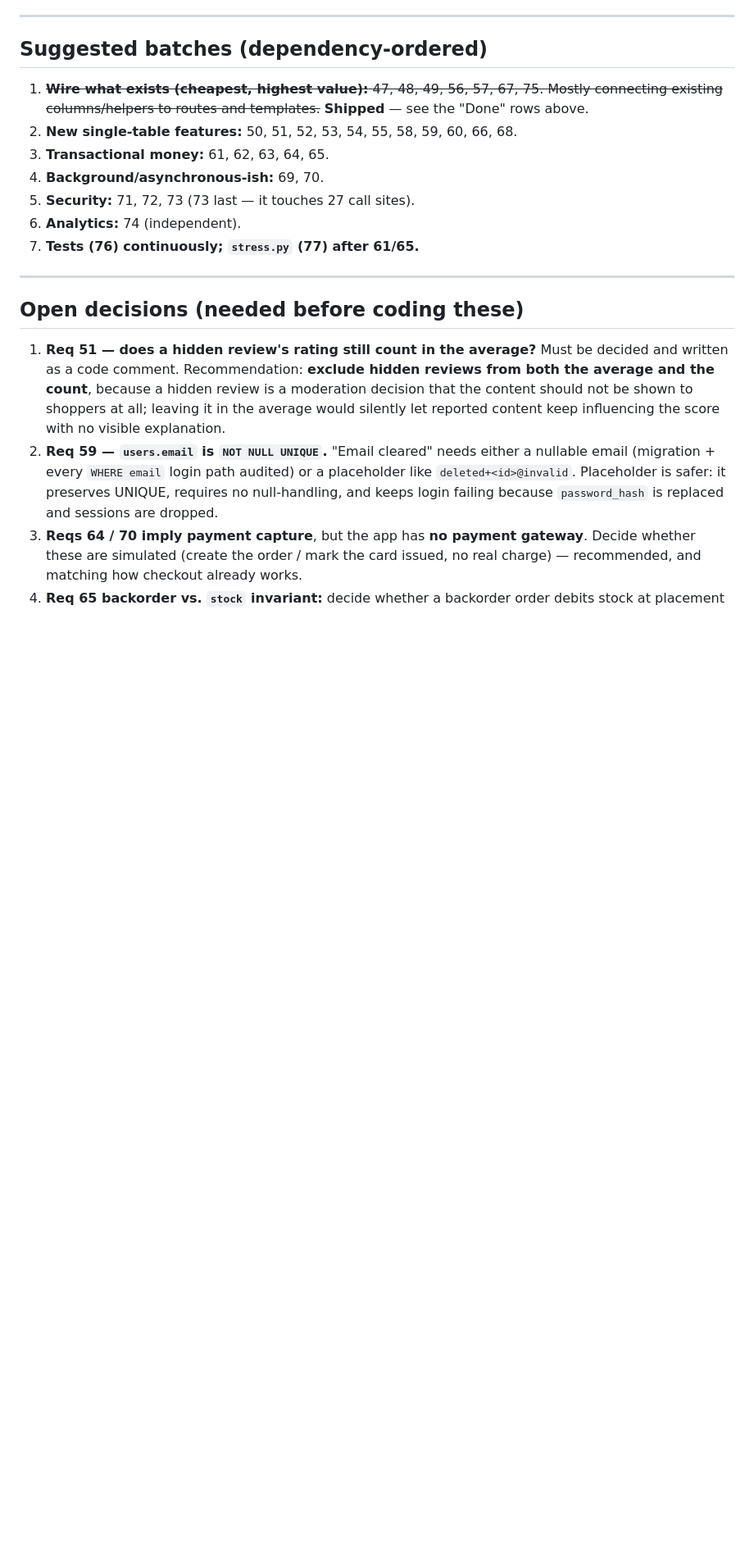
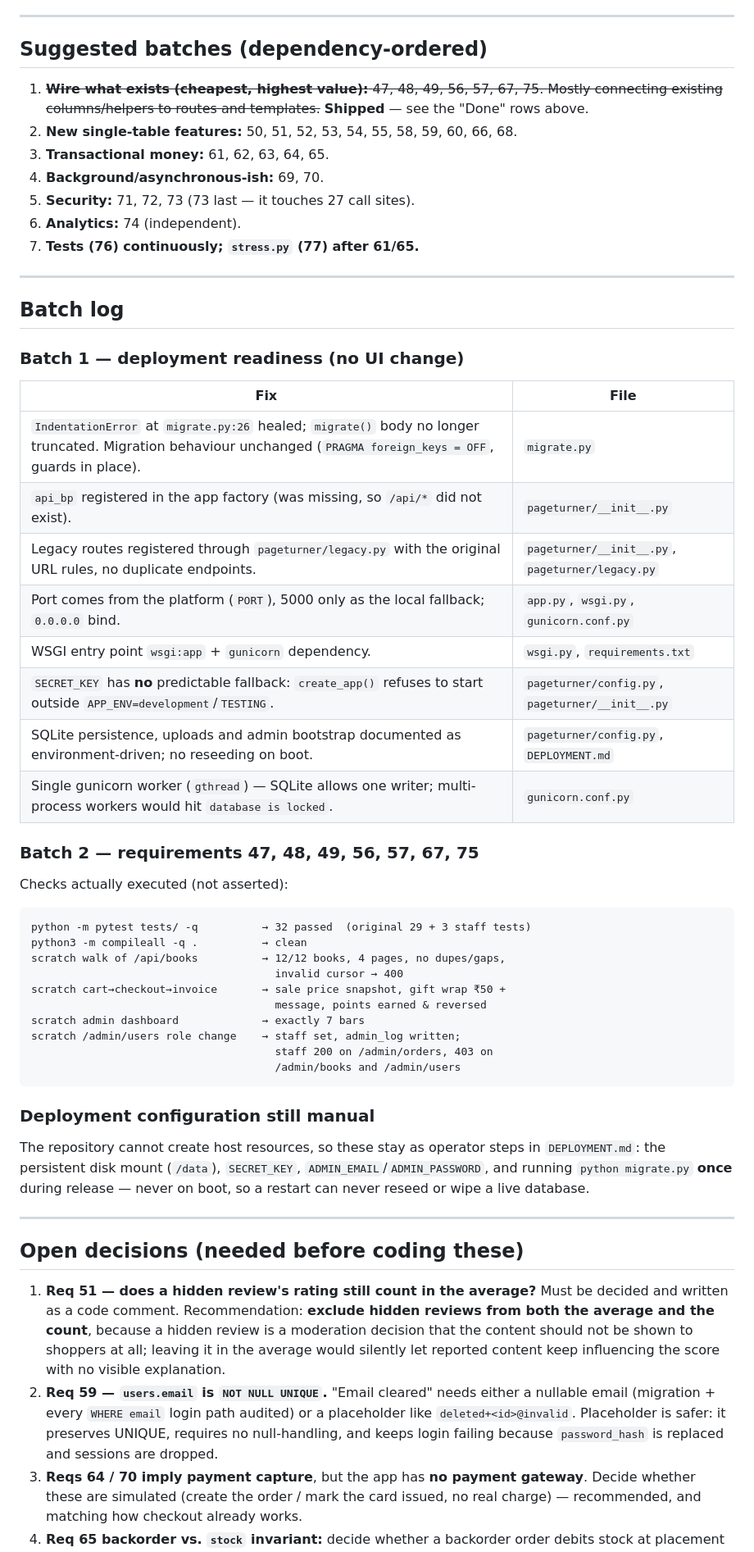
Before and after one commit to JamesReddy19/PageTurnerBooks, a Markdown page: docs/REQUIREMENTS.md, the part around the change. Shown at 82% size. GitHub-like rendering; blank space fills up the shorter version.

````diff
--- a/docs/REQUIREMENTS.md
+++ b/docs/REQUIREMENTS.md
@@ -156,6 +156,47 @@ the one place that risks importing a float.
 
 ---
 
+## Batch log
+
+### Batch 1 — deployment readiness (no UI change)
+
+| Fix | File |
+|---|---|
+| `IndentationError` at `migrate.py:26` healed; `migrate()` body no longer truncated. Migration behaviour unchanged (`PRAGMA foreign_keys = OFF`, guards in place). | `migrate.py` |
+| `api_bp` registered in the app factory (was missing, so `/api/*` did not exist). | `pageturner/__init__.py` |
+| Legacy routes registered through `pageturner/legacy.py` with the original URL rules, no duplicate endpoints. | `pageturner/__init__.py`, `pageturner/legacy.py` |
+| Port comes from the platform (`PORT`), 5000 only as the local fallback; `0.0.0.0` bind. | `app.py`, `wsgi.py`, `gunicorn.conf.py` |
+| WSGI entry point `wsgi:app` + `gunicorn` dependency. | `wsgi.py`, `requirements.txt` |
+| `SECRET_KEY` has **no** predictable fallback: `create_app()` refuses to start outside `APP_ENV=development`/`TESTING`. | `pageturner/config.py`, `pageturner/__init__.py` |
+| SQLite persistence, uploads and admin bootstrap documented as environment-driven; no reseeding on boot. | `pageturner/config.py`, `DEPLOYMENT.md` |
+| Single gunicorn worker (`gthread`) — SQLite allows one writer; multi-process workers would hit `database is locked`. | `gunicorn.conf.py` |
+
+### Batch 2 — requirements 47, 48, 49, 56, 57, 67, 75
+
+Checks actually executed (not asserted):
+
+```
+python -m pytest tests/ -q          → 32 passed  (original 29 + 3 staff tests)
+python3 -m compileall -q .          → clean
+scratch walk of /api/books          → 12/12 books, 4 pages, no dupes/gaps,
+                                      invalid cursor → 400
+scratch cart→checkout→invoice       → sale price snapshot, gift wrap ₹50 +
+                                      message, points earned & reversed
+scratch admin dashboard             → exactly 7 bars
+scratch /admin/users role change    → staff set, admin_log written;
+                                      staff 200 on /admin/orders, 403 on
+                                      /admin/books and /admin/users
+```
+
+### Deployment configuration still manual
+
+The repository cannot create host resources, so these stay as operator steps in
+`DEPLOYMENT.md`: the persistent disk mount (`/data`), `SECRET_KEY`,
+`ADMIN_EMAIL`/`ADMIN_PASSWORD`, and running `python migrate.py` **once** during
+release — never on boot, so a restart can never reseed or wipe a live database.
+
+---
+
 ## Open decisions (needed before coding these)
 
 1. **Req 51 — does a hidden review's rating still count in the average?**
````
